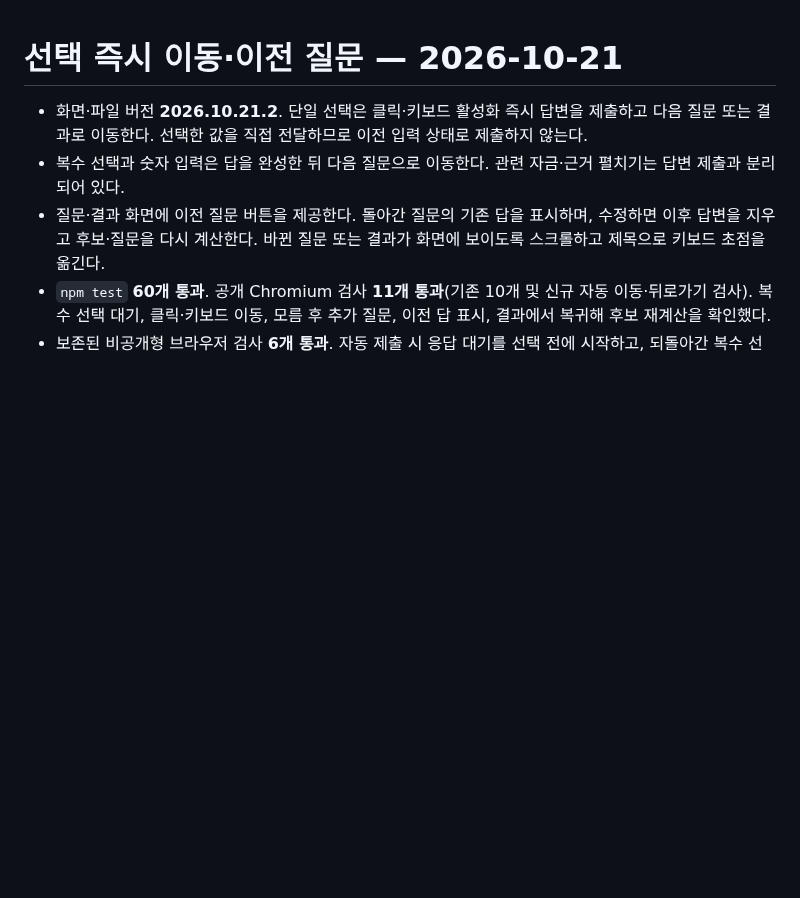
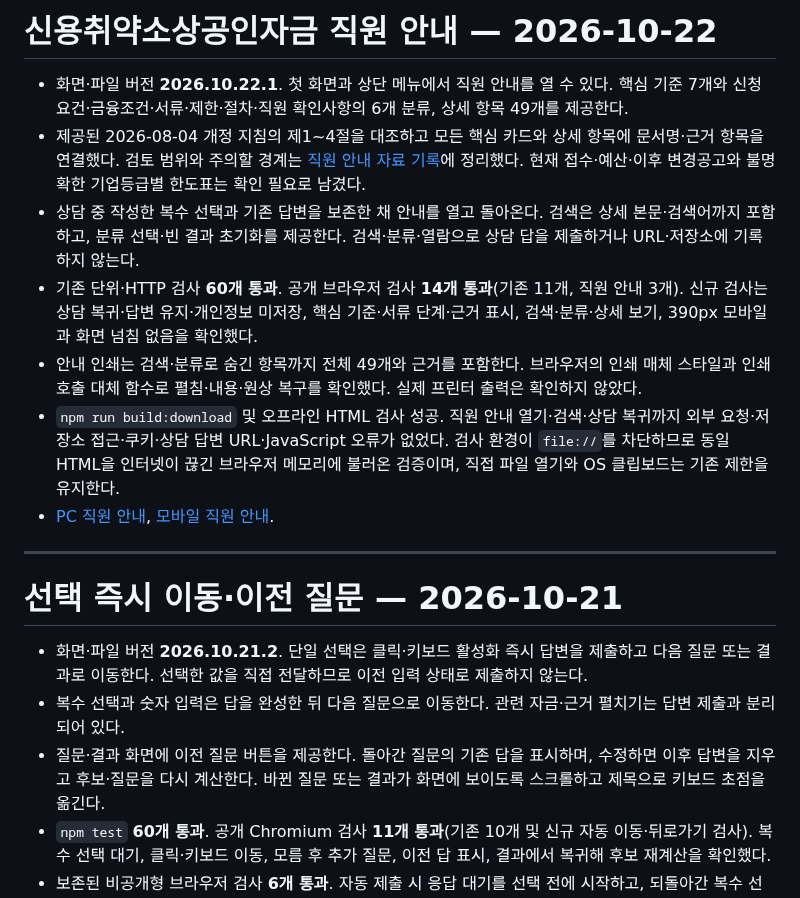
Before and after one commit to pty9945-tech/SEMAS, a Markdown page: docs/validation.md, the part around the change. GitHub-like rendering; blank space fills up the shorter version.

```diff
--- a/docs/validation.md
+++ b/docs/validation.md
@@ -1,3 +1,15 @@
+# 신용취약소상공인자금 직원 안내 — 2026-10-22
+
+- 화면·파일 버전 **2026.10.22.1**. 첫 화면과 상단 메뉴에서 직원 안내를 열 수 있다. 핵심 기준 7개와 신청요건·금융조건·서류·제한·절차·직원 확인사항의 6개 분류, 상세 항목 49개를 제공한다.
+- 제공된 2026-08-04 개정 지침의 제1~4절을 대조하고 모든 핵심 카드와 상세 항목에 문서명·근거 항목을 연결했다. 검토 범위와 주의할 경계는 [직원 안내 자료 기록](credit-staff-guide.md)에 정리했다. 현재 접수·예산·이후 변경공고와 불명확한 기업등급별 한도표는 확인 필요로 남겼다.
+- 상담 중 작성한 복수 선택과 기존 답변을 보존한 채 안내를 열고 돌아온다. 검색은 상세 본문·검색어까지 포함하고, 분류 선택·빈 결과 초기화를 제공한다. 검색·분류·열람으로 상담 답을 제출하거나 URL·저장소에 기록하지 않는다.
+- 기존 단위·HTTP 검사 **60개 통과**. 공개 브라우저 검사 **14개 통과**(기존 11개, 직원 안내 3개). 신규 검사는 상담 복귀·답변 유지·개인정보 미저장, 핵심 기준·서류 단계·근거 표시, 검색·분류·상세 보기, 390px 모바일과 화면 넘침 없음을 확인했다.
+- 안내 인쇄는 검색·분류로 숨긴 항목까지 전체 49개와 근거를 포함한다. 브라우저의 인쇄 매체 스타일과 인쇄 호출 대체 함수로 펼침·내용·원상 복구를 확인했다. 실제 프린터 출력은 확인하지 않았다.
+- `npm run build:download` 및 오프라인 HTML 검사 성공. 직원 안내 열기·검색·상담 복귀까지 외부 요청·저장소 접근·쿠키·상담 답변 URL·JavaScript 오류가 없었다. 검사 환경이 `file://`를 차단하므로 동일 HTML을 인터넷이 끊긴 브라우저 메모리에 불러온 검증이며, 직접 파일 열기와 OS 클립보드는 기존 제한을 유지한다.
+- [PC 직원 안내](../artifacts/credit-guide-desktop.png), [모바일 직원 안내](../artifacts/credit-guide-mobile.png).
+
+---
+
 # 선택 즉시 이동·이전 질문 — 2026-10-21
 
 - 화면·파일 버전 **2026.10.21.2**. 단일 선택은 클릭·키보드 활성화 즉시 답변을 제출하고 다음 질문 또는 결과로 이동한다. 선택한 값을 직접 전달하므로 이전 입력 상태로 제출하지 않는다.
```
Also changed, not shown: README.md (+11 -1 lines), docs/credit-staff-guide.md (added, +119 -0 lines), artifacts/credit-guide-desktop.png (added), artifacts/credit-guide-mobile.png (added), artifacts/html-offline.png, artifacts/public-desktop.png, artifacts/public-mobile.png, artifacts/public-results.png, 8 other files.
